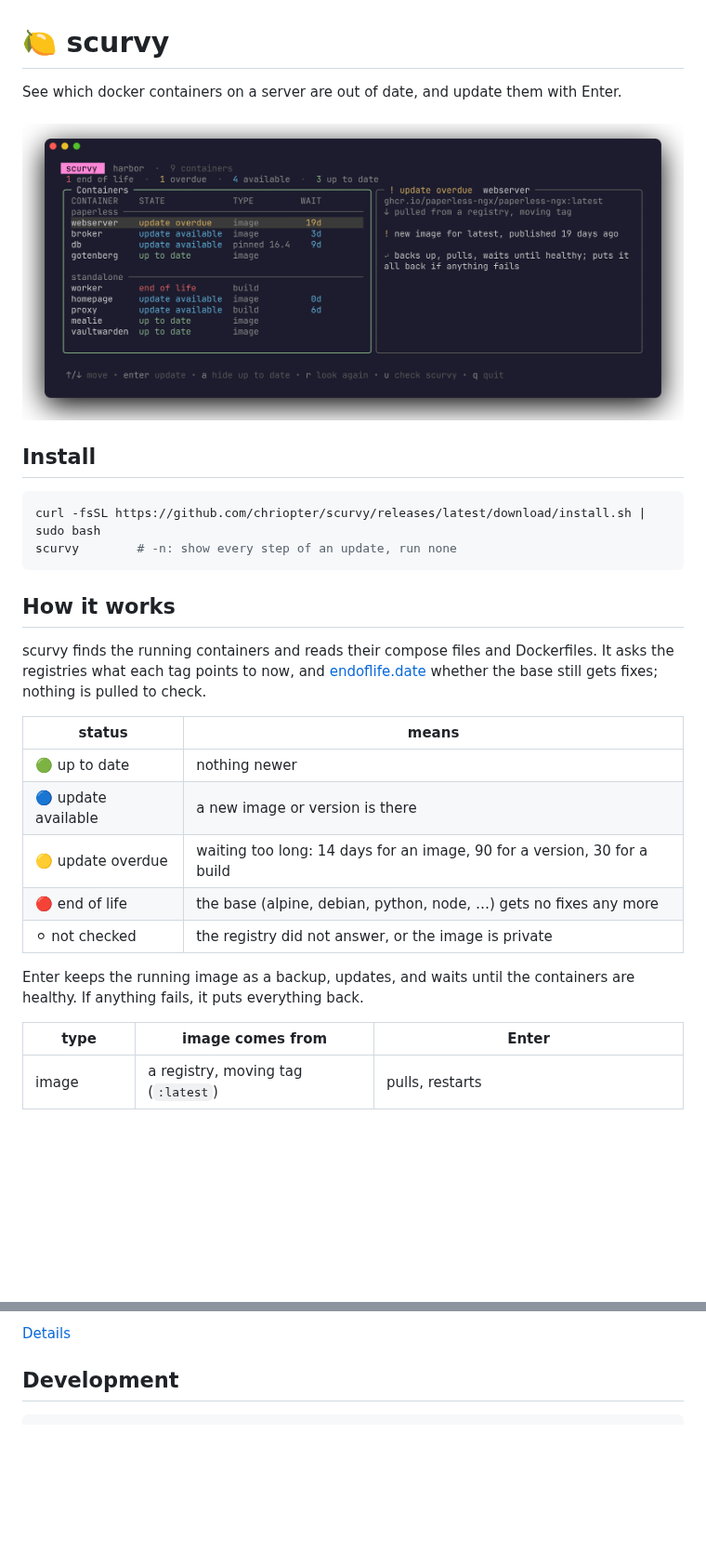
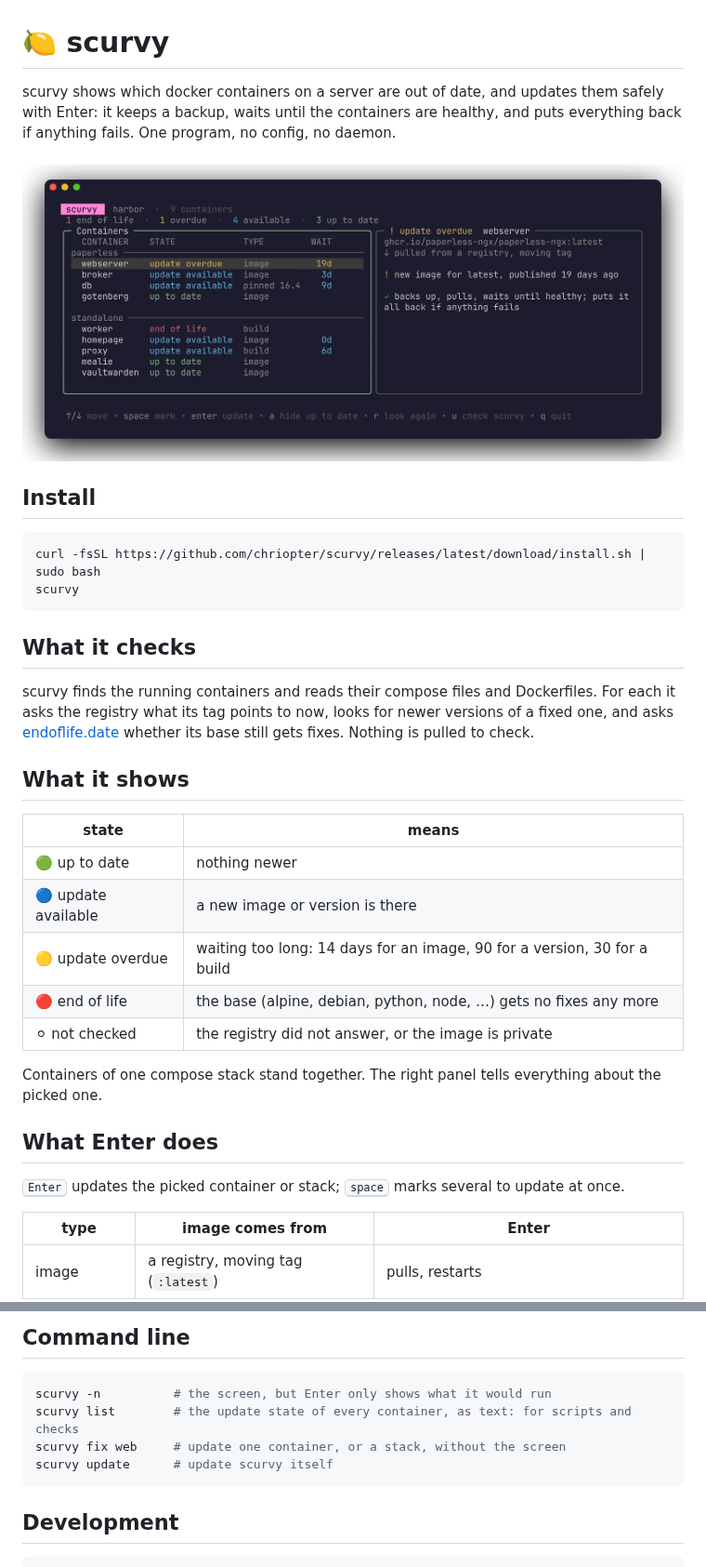
Before and after one commit to chriopter/scurvy, a Markdown page: README.md, 2 parts joined by grey strips. Shown at 93% size. Drawn GitHub-style; pictures changed too: docs/screen.png; blank space fills up the shorter version.

````diff
--- a/README.md
+++ b/README.md
@@ -1,6 +1,6 @@
 # 🍋 scurvy
 
-See which docker containers on a server are out of date, and update them with Enter.
+scurvy shows which docker containers on a server are out of date, and updates them safely with Enter: it keeps a backup, waits until the containers are healthy, and puts everything back if anything fails. One program, no config, no daemon.
 
 <img src="docs/screen.png" alt="scurvy: containers by stack on the left, details on the right" width="860">
 
@@ -8,14 +8,16 @@ See which docker containers on a server are out of date, and update them with En
 
 ```sh
 curl -fsSL https://github.com/chriopter/scurvy/releases/latest/download/install.sh | sudo bash
-scurvy        # -n: show every step of an update, run none
+scurvy
 ```
 
-## How it works
+## What it checks
 
-scurvy finds the running containers and reads their compose files and Dockerfiles. It asks the registries what each tag points to now, and [endoflife.date](https://endoflife.date) whether the base still gets fixes; nothing is pulled to check.
+scurvy finds the running containers and reads their compose files and Dockerfiles. For each it asks the registry what its tag points to now, looks for newer versions of a fixed one, and asks [endoflife.date](https://endoflife.date) whether its base still gets fixes. Nothing is pulled to check.
 
-| status | means |
+## What it shows
+
+| state | means |
 |---|---|
 | 🟢 up to date | nothing newer |
 | 🔵 update available | a new image or version is there |
@@ -23,7 +25,11 @@ scurvy finds the running containers and reads their compose files and Dockerfile
 | 🔴 end of life | the base (alpine, debian, python, node, …) gets no fixes any more |
 | ⚪ not checked | the registry did not answer, or the image is private |
 
-Enter keeps the running image as a backup, updates, and waits until the containers are healthy. If anything fails, it puts everything back.
+Containers of one compose stack stand together. The right panel tells everything about the picked one.
+
+## What Enter does
+
+<kbd>Enter</kbd> updates the picked container or stack; <kbd>space</kbd> marks several to update at once.
 
 | type | image comes from | Enter |
 |---|---|---|
@@ -38,5 +44,12 @@ A stack with its own `docker-update.sh` gets that script run instead.
 
-[Details](docs/how.md)
+## Command line
+
+```sh
+scurvy -n          # the screen, but Enter only shows what it would run
+scurvy list        # the update state of every container, as text: for scripts and checks
+scurvy fix web     # update one container, or a stack, without the screen
+scurvy update      # update scurvy itself
+```
 
 ## Development
 
````
Also changed, not shown: other parts of README.md (+1 -1 lines), 4 other files.
